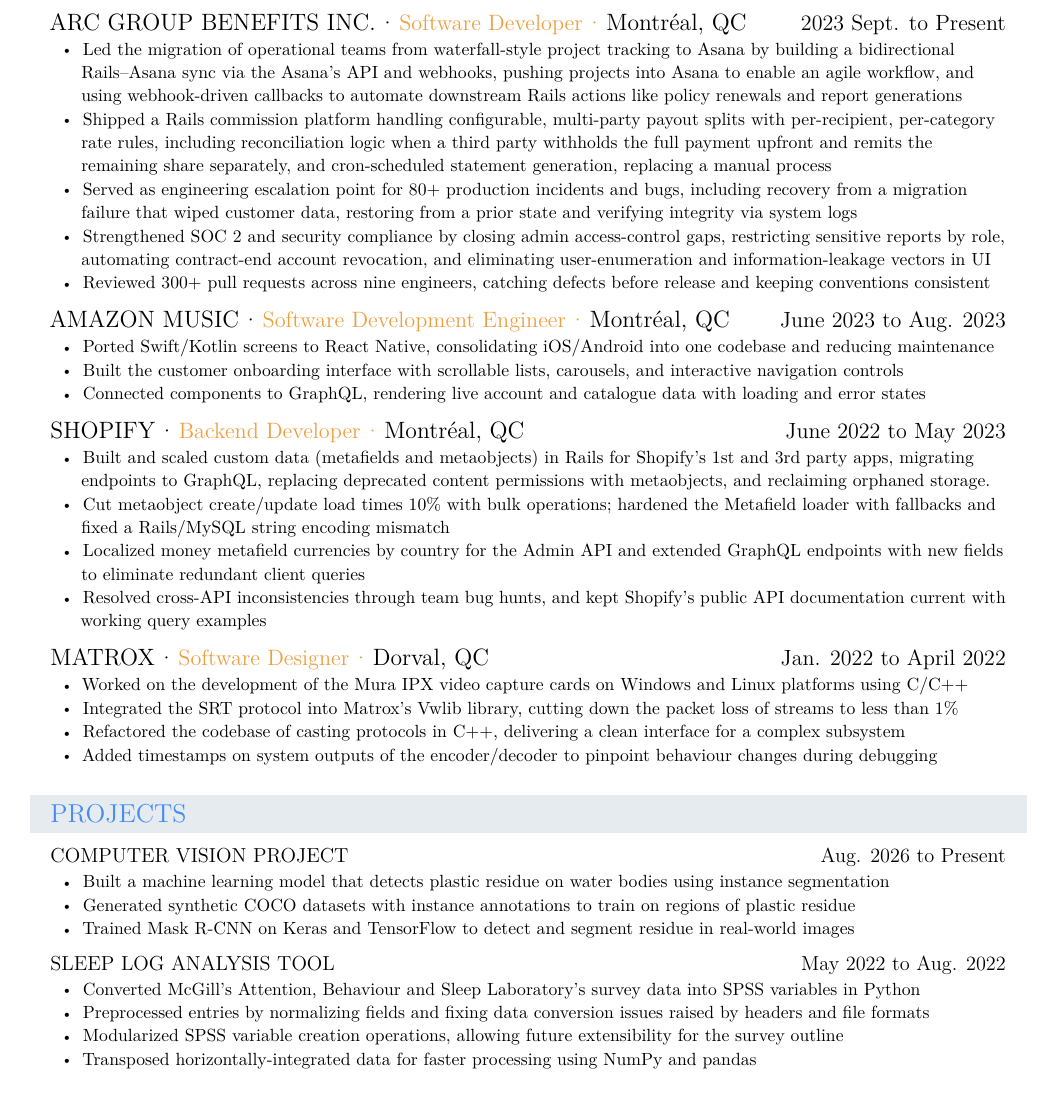
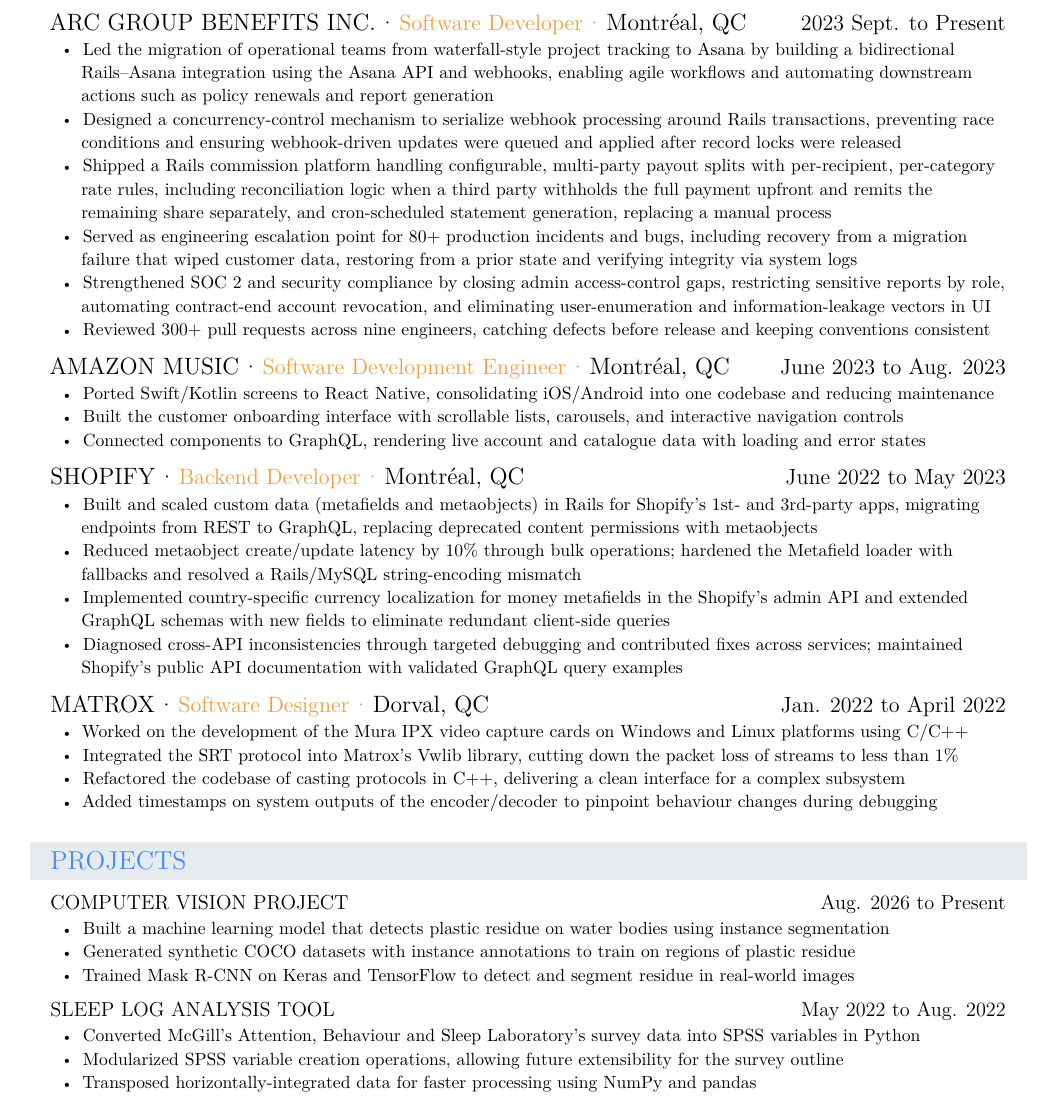
Before and after one commit to cemgurbey/resume, a LaTeX CV (resume.tex): part of the page, cut so that both start at the same text. Compiled offline with XeLaTeX.

Commit message:
Add bullet point for the resolved concurrency issue

```diff
--- a/resume.tex
+++ b/resume.tex
@@ -245,7 +245,8 @@
 
 \entry{ARC Group Benefits Inc.}{Software Developer}{Montréal, QC}{2023 Sept. to Present}
 \begin{points}
-  \item Led the migration of operational teams from waterfall-style project tracking to Asana by building a bidirectional Rails–Asana sync via the Asana's API and webhooks, pushing projects into Asana to enable an agile workflow, and using webhook-driven callbacks to automate downstream Rails actions like policy renewals and report generations
+  \item Led the migration of operational teams from waterfall-style project tracking to Asana by building a bidirectional Rails–Asana integration using the Asana API and webhooks, enabling agile workflows and automating downstream actions such as policy renewals and report generation
+  \item Designed a concurrency-control mechanism to serialize webhook processing around Rails transactions, preventing race conditions and ensuring webhook-driven updates were queued and applied after record locks were released
   \item Shipped a Rails commission platform handling configurable, multi-party payout splits with per-recipient, per-category rate rules, including reconciliation logic when a third party withholds the full payment upfront and remits the remaining share separately, and cron-scheduled statement generation, replacing a manual process
   \item Served as engineering escalation point for 80+ production incidents and bugs, including recovery from a migration failure that wiped customer data, restoring from a prior state and verifying integrity via system logs
   \item Strengthened SOC 2 and security compliance by closing admin access-control gaps, restricting sensitive reports by role, automating contract-end account revocation, and eliminating user-enumeration and information-leakage vectors in UI
@@ -263,10 +264,10 @@
 \vspace{\betweenentry}
 \entry{Shopify}{Backend Developer}{Montréal, QC}{June 2022 to May 2023}
 \begin{points}
-  \item Built and scaled custom data (metafields and metaobjects) in Rails for Shopify's 1st and 3rd party apps, migrating endpoints to GraphQL, replacing deprecated content permissions with metaobjects, and reclaiming orphaned storage.
-  \item Cut metaobject create/update load times 10\% with bulk operations; hardened the Metafield loader with fallbacks and fixed a Rails/MySQL string encoding mismatch
-  \item Localized money metafield currencies by country for the Admin API and extended GraphQL endpoints with new fields to eliminate redundant client queries
-  \item Resolved cross-API inconsistencies through team bug hunts, and kept Shopify's public API documentation current with working query examples
+  \item Built and scaled custom data (metafields and metaobjects) in Rails for Shopify’s 1st- and 3rd-party apps, migrating endpoints from REST to GraphQL, replacing deprecated content permissions with metaobjects
+  \item Reduced metaobject create/update latency by 10\% through bulk operations; hardened the Metafield loader with fallbacks and resolved a Rails/MySQL string-encoding mismatch
+  \item Implemented country-specific currency localization for money metafields in the Shopify's admin API and extended GraphQL schemas with new fields to eliminate redundant client-side queries
+  \item Diagnosed cross-API inconsistencies through targeted debugging and contributed fixes across services; maintained Shopify’s public API documentation with validated GraphQL query examples
 \end{points}
 
 \vspace{\betweenentry}
@@ -290,10 +291,10 @@
 \end{points}
 
 \vspace{\betweenentry}
-\subentry{\href{https://github.com/cemgurbey/sleep-log-data-analysis/tree/main}{Sleep Log Analysis Tool}}{May 2022 to Aug. 2022}
+\subentry{\href{https://github.com/cemgurbey/sleep-log-data-analysis}{Sleep Log Analysis Tool}}{May 2022 to Aug. 2022}
 \begin{points}
   \item Converted McGill's Attention, Behaviour and Sleep Laboratory's survey data into SPSS variables in Python
-  \item Preprocessed entries by normalizing fields and fixing data conversion issues raised by headers and file formats
+  % \item Preprocessed entries by normalizing fields and fixing data conversion issues raised by headers and file formats
   \item Modularized SPSS variable creation operations, allowing future extensibility for the survey outline
   \item Transposed horizontally-integrated data for faster processing using NumPy and pandas
 \end{points}
```
